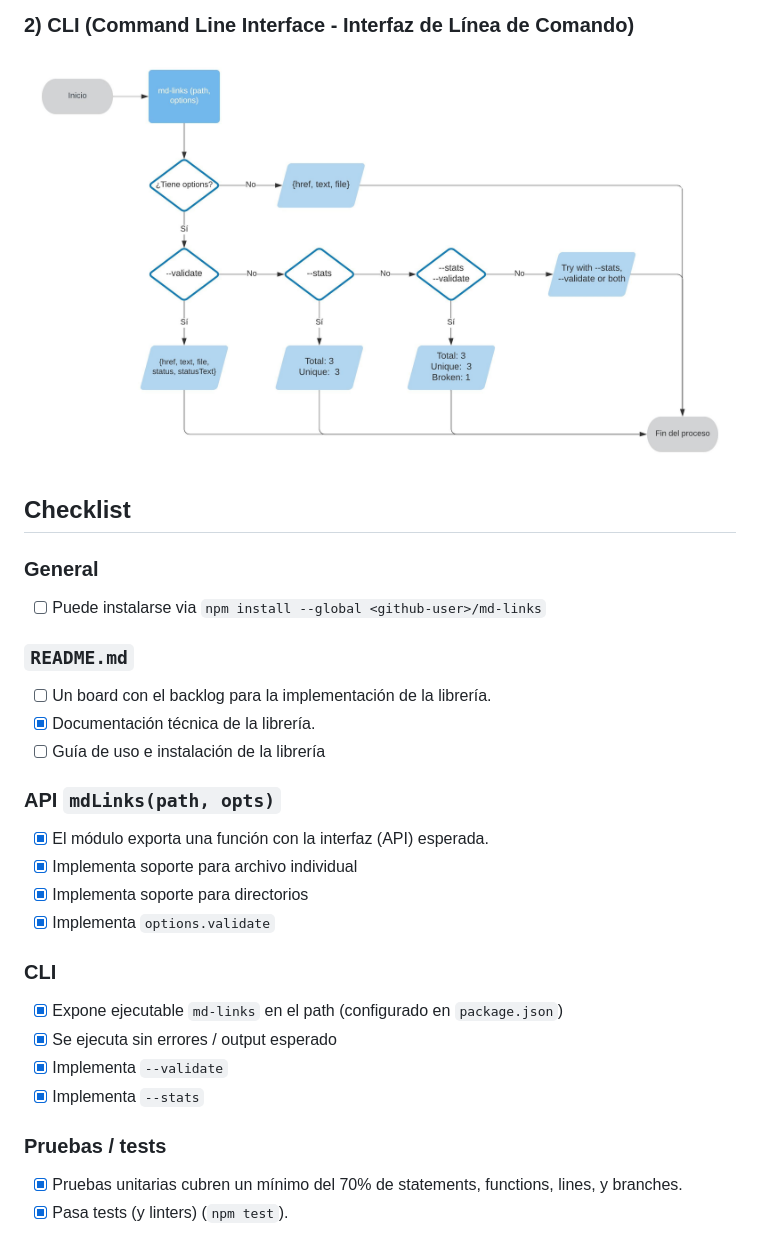
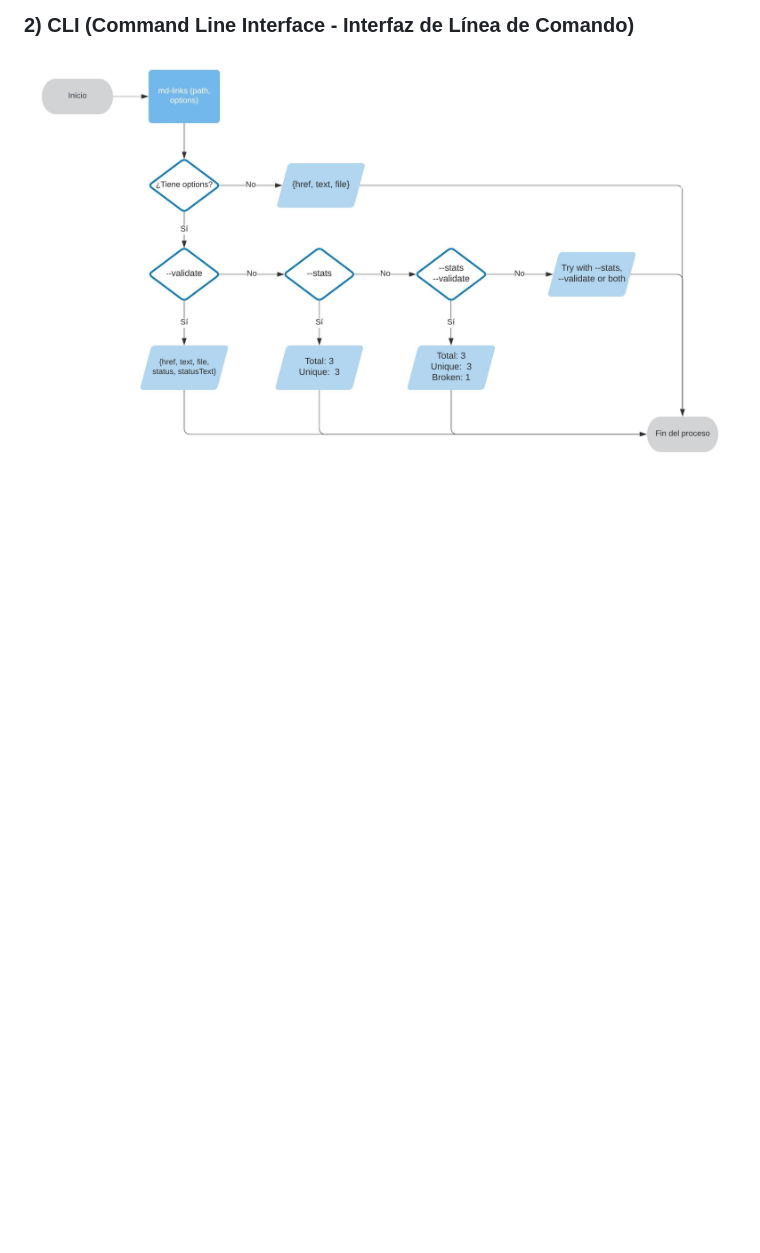
Before and after one commit to thainole/LIM014-mdlinks, a Markdown page: README.md, the part around one of its changes. Drawn GitHub-style; blank space fills up the shorter version.

```diff
--- a/README.md
+++ b/README.md
@@ -22,36 +35,3 @@ algunas estadísticas.
 ### 2) CLI (Command Line Interface - Interfaz de Línea de Comando)
 
 ![](./img/diagrama-cli.jpeg)
-
-
-## Checklist
-
-### General
-
-* [ ] Puede instalarse via `npm install --global <github-user>/md-links`
-
-### `README.md`
-
-* [ ] Un board con el backlog para la implementación de la librería.
-* [x] Documentación técnica de la librería.
-* [ ] Guía de uso e instalación de la librería
-
-### API `mdLinks(path, opts)`
-
-* [x] El módulo exporta una función con la interfaz (API) esperada.
-* [x] Implementa soporte para archivo individual
-* [x] Implementa soporte para directorios
-* [x] Implementa `options.validate`
-
-### CLI
-
-* [x] Expone ejecutable `md-links` en el path (configurado en `package.json`)
-* [x] Se ejecuta sin errores / output esperado
-* [x] Implementa `--validate`
-* [x] Implementa `--stats`
-
-### Pruebas / tests
-
-* [x] Pruebas unitarias cubren un mínimo del 70% de statements, functions,
-  lines, y branches.
-* [x] Pasa tests (y linters) (`npm test`).
```
Also changed, not shown: other parts of README.md (+14 -1 lines), img/flag-help.png (added), img/flag-stats-validate.png (added), img/flag-stats.png (added), img/flag-validate.png (added), img/only-path.png (added), img/wrong-flag.png (added), 1 other file.
